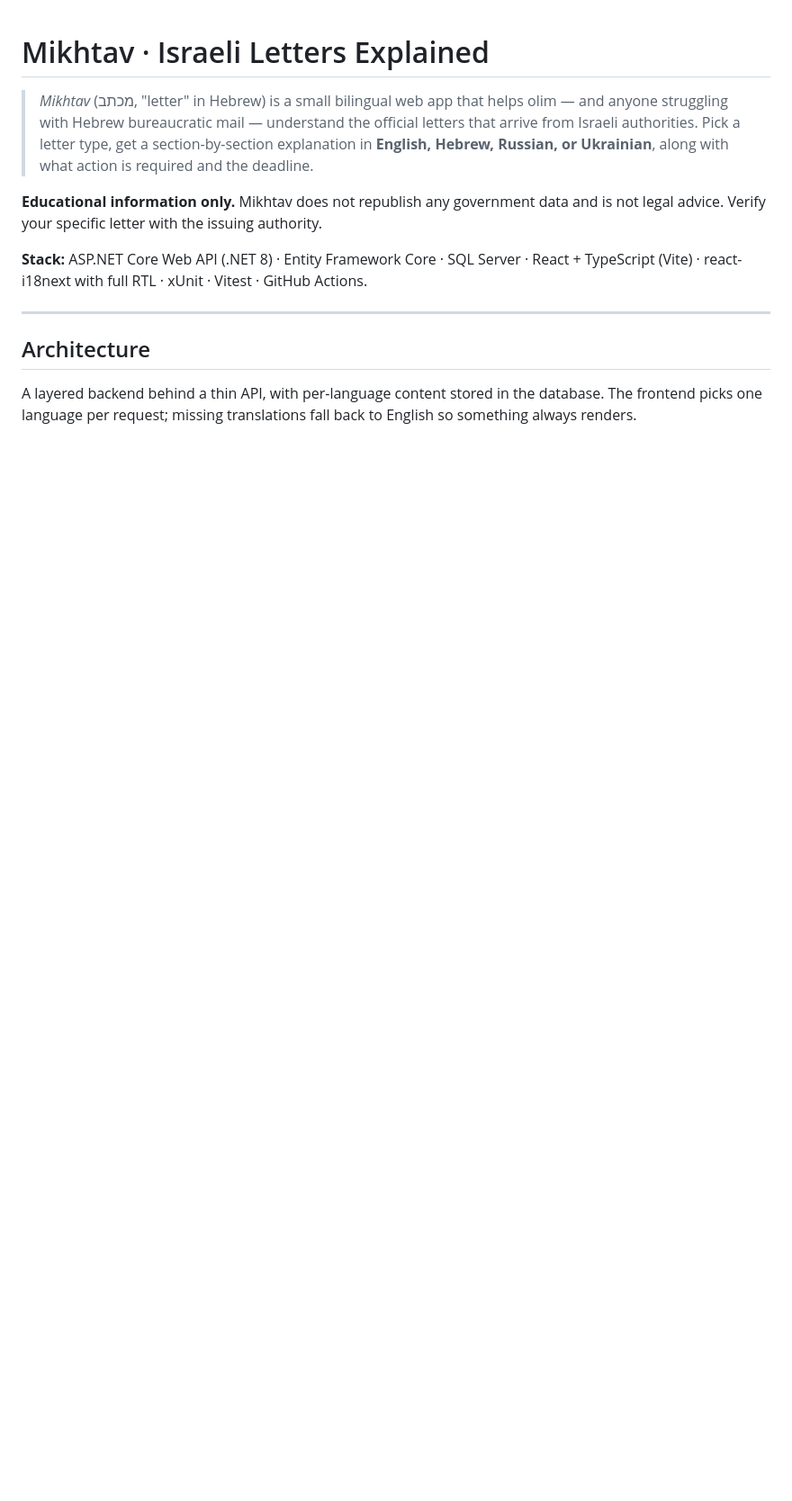
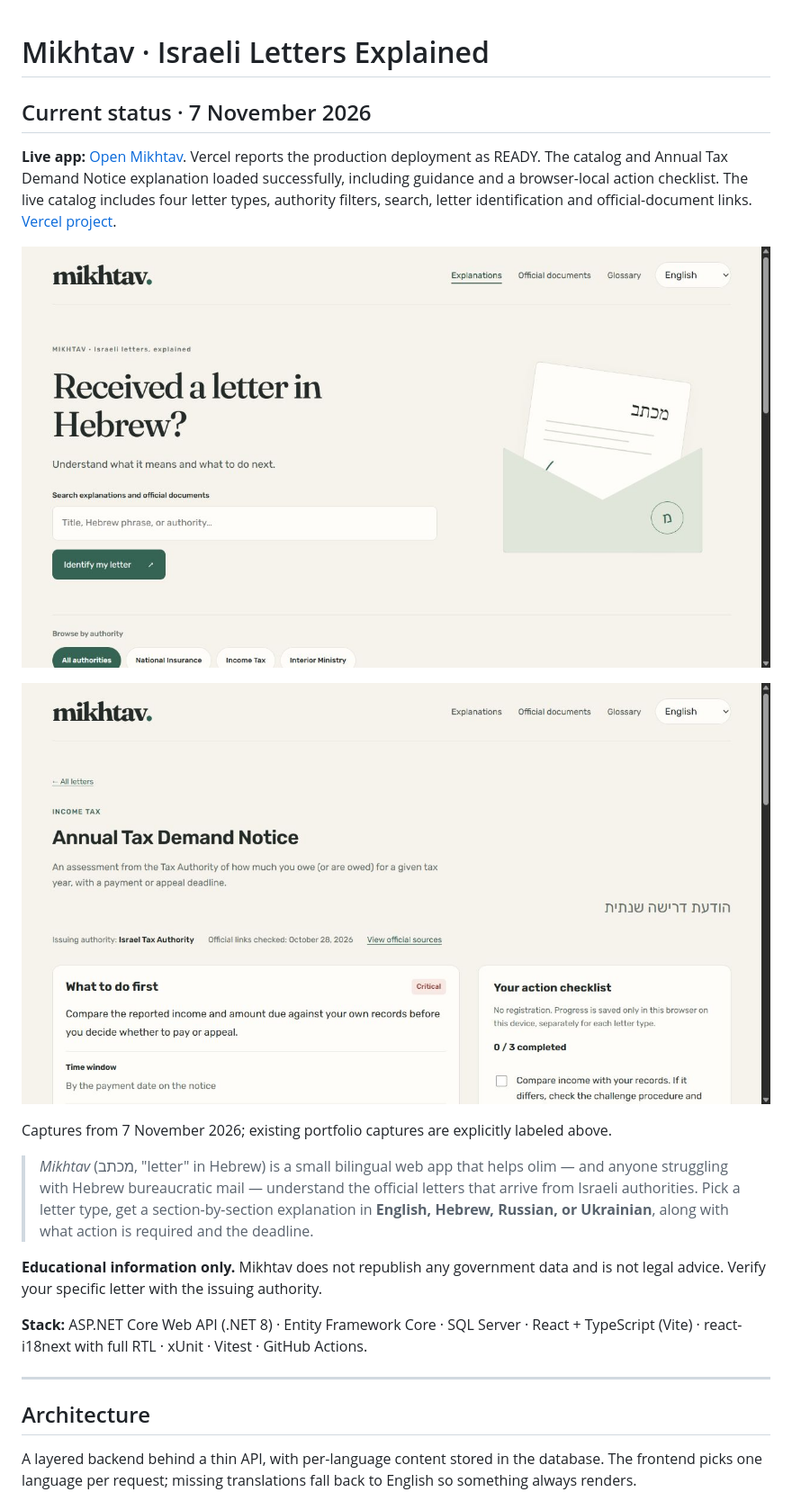
Before and after one commit to sofia-muse/mikhtav, a Markdown page: README.md, the part around one of its changes. Shown at 90% size. Drawn GitHub-style; pictures changed too: docs/screenshots/mikhtav-letter.jpg (added), docs/screenshots/mikhtav-live.jpg (added); blank space fills up the shorter version.

Commit message:
docs: refresh project status, deployment links and screenshots

```diff
--- a/README.md
+++ b/README.md
@@ -1,4 +1,14 @@
 # Mikhtav · Israeli Letters Explained
+
+## Current status · 7 November 2026
+
+**Live app:** [Open Mikhtav](https://mikhtav.vercel.app/). Vercel reports the production deployment as READY. The catalog and Annual Tax Demand Notice explanation loaded successfully, including guidance and a browser-local action checklist. The live catalog includes four letter types, authority filters, search, letter identification and official-document links. [Vercel project](https://vercel.com/sofia-muses-projects/mikhtav).
+
+![Live Mikhtav home page](docs/screenshots/mikhtav-live.jpg)
+
+![Live letter explanation and action checklist](docs/screenshots/mikhtav-letter.jpg)
+
+Captures from 7 November 2026; existing portfolio captures are explicitly labeled above.
 
 > _Mikhtav_ (מכתב, "letter" in Hebrew) is a small bilingual web app that helps olim — and
 > anyone struggling with Hebrew bureaucratic mail — understand the official letters that arrive
```
Also changed, not shown: other parts of README.md (+4 -2 lines).
